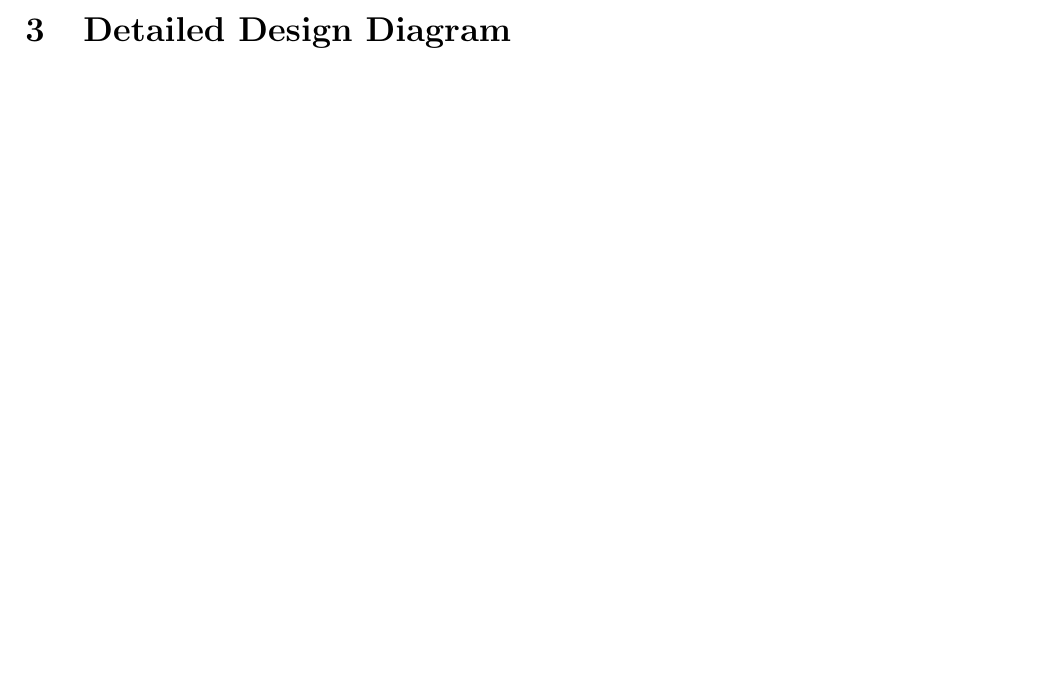
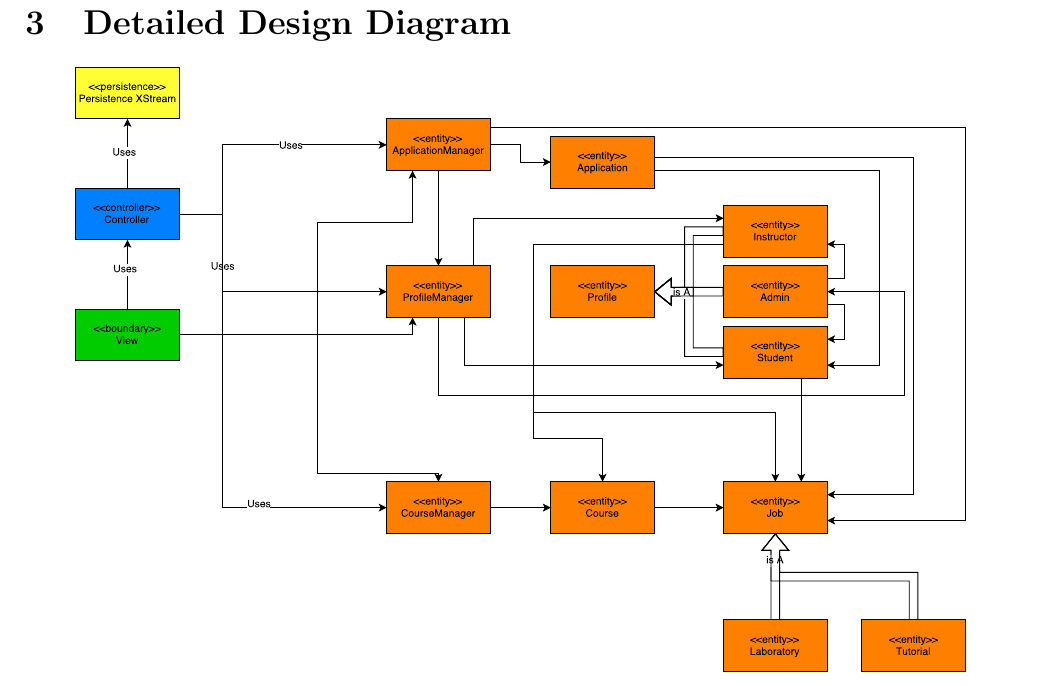
Before and after one commit to CamiloGarciaLaRotta/Group10, a LaTeX document (Deliverable2/Design/Detailed Design.tex): part of page 2 of 2 before the commit and part of page 3 of 3 after it, cut so that both start at the same text, the shorter picture padded with empty space. Compiled offline with pdfLaTeX.

Commit message:
added detailed design diagram to the rationale document

```diff
--- a/Deliverable2/Design/Detailed Design.tex
+++ b/Deliverable2/Design/Detailed Design.tex
@@ -28,5 +28,6 @@ The Detail Design Diagram consists of the following entities: ApplicationManager
 \section{Rationale}
 The three Manager classes were needed in order to give functionality to the user to create the entities associated with the manager classes, except for ApplicationManager creating a ProfileManager. The reason ApplicationManager is associated to ProfileManager is because otherwise the only way for ApplicationManager to have access to Student is by a direct association to it; this would cause a redundancy as now two manager classes are able to create Student entities, which is something we want to avoid.
 \section{Detailed Design Diagram}
-
+\centering
+\includegraphics[width =0.9\textwidth]{DetailedDesignDiagram.pdf}
 \end{document}
```
Also changed, not shown: Deliverable2/Design/Detailed Design.pdf, Deliverable2/Design/DetailedDesignDiagram.pdf (renamed from Deliverable2/Design/Detailed Design Diagram.pdf).
